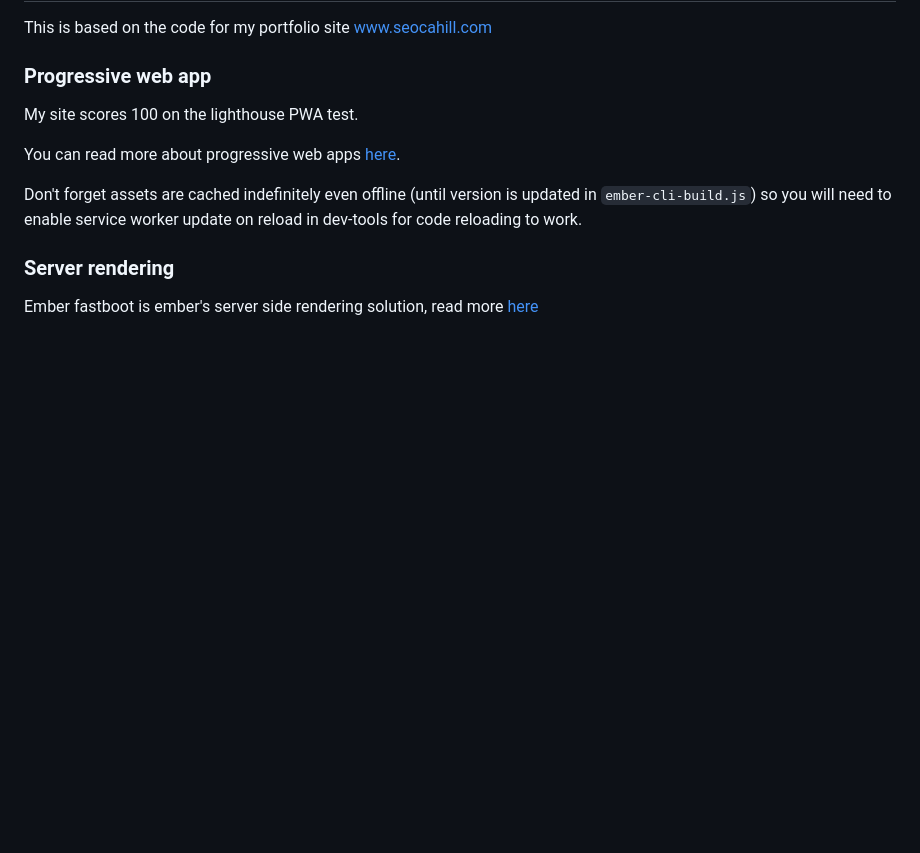
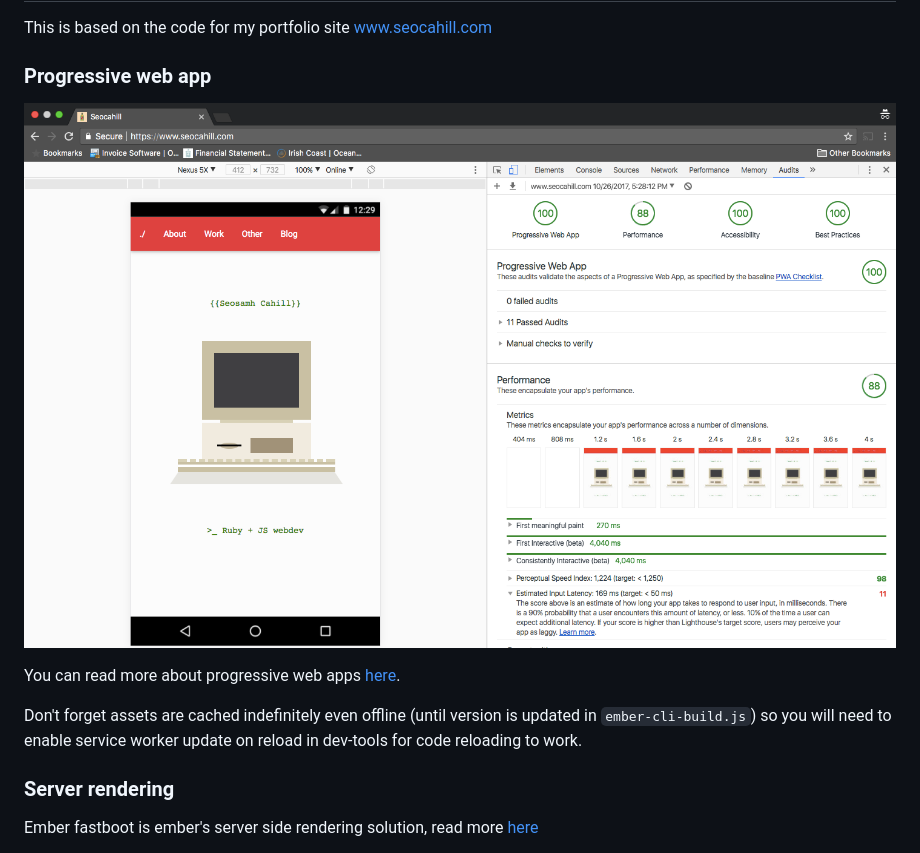
Before and after one commit to seocahill/ember-fastboot-pwa, a Markdown page: README.md, the part around the change. Drawn GitHub-style; pictures changed too: audit.png (added); blank space fills up the shorter version.

Commit message:
Add lighthouse report

```diff
--- a/README.md
+++ b/README.md
@@ -8,7 +8,7 @@ This is based on the code for my portfolio site www.seocahill.com
 
 ### Progressive web app
 
-My site scores 100 on the lighthouse PWA test.
+![lighthouse-report](audit.png)
 
 You can read more about progressive web apps [here](https://developers.google.com/web/progressive-web-apps/).
 
```
